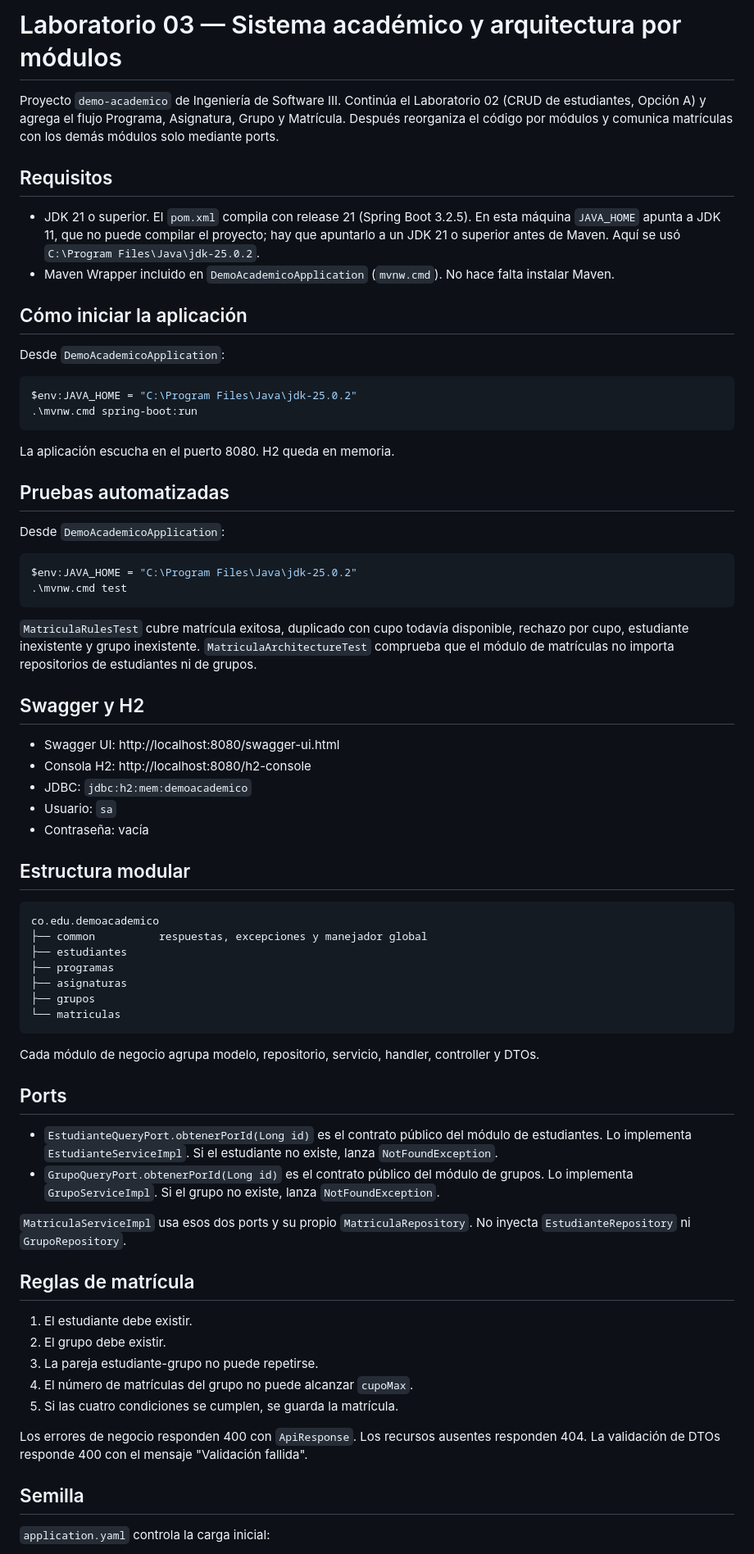
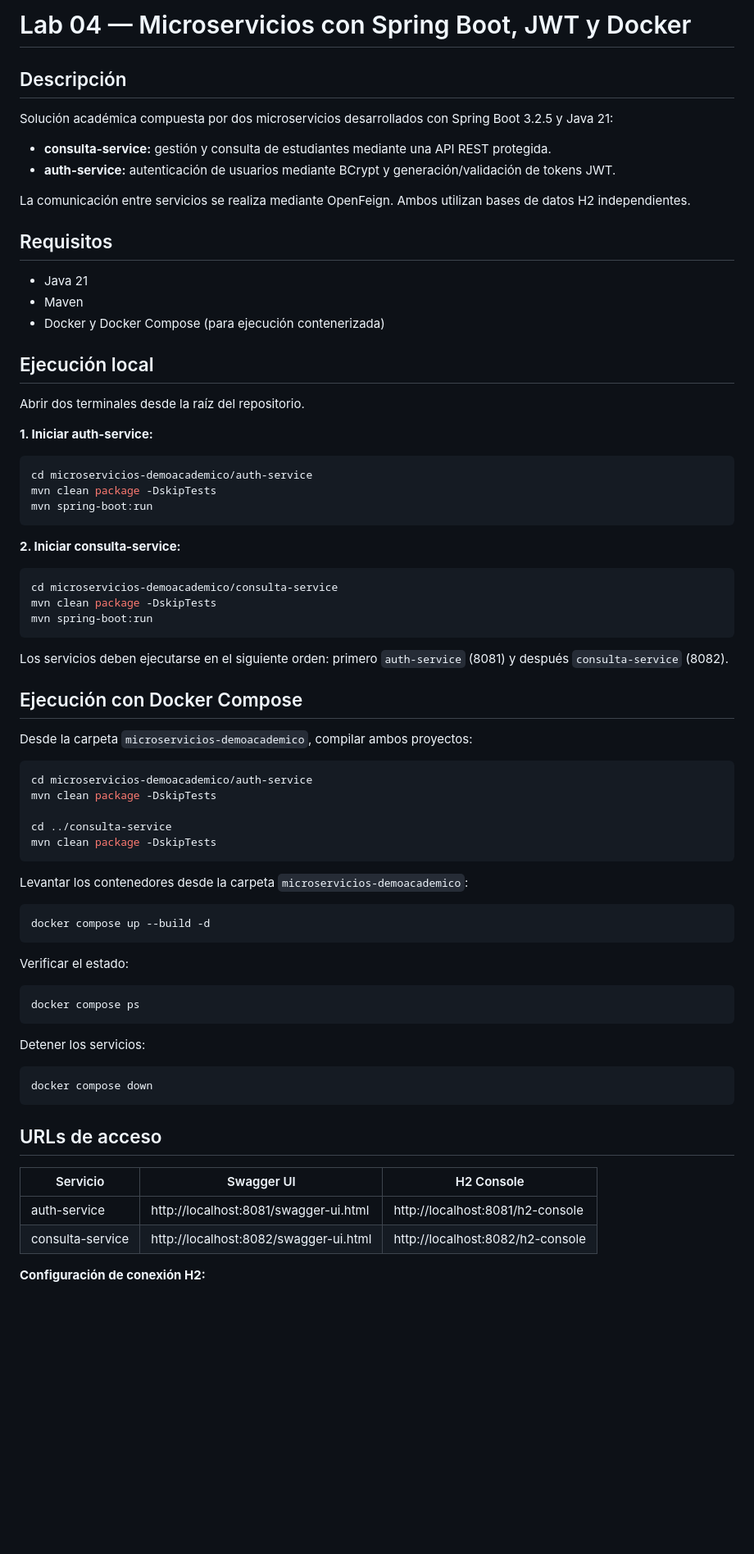
Before and after one commit to Jasu17/Lab01_ing_software_3, a Markdown page: README.md, the part around one of its changes. Shown at 82% size. Drawn GitHub-style; blank space fills up the shorter version.

Commit message:
Actualización del README solicitado

````diff
--- a/README.md
+++ b/README.md
@@ -1,74 +1,78 @@
-# Laboratorio 03 — Sistema académico y arquitectura por módulos
+# Lab 04 — Microservicios con Spring Boot, JWT y Docker
 
-Proyecto `demo-academico` de Ingeniería de Software III. Continúa el Laboratorio 02 (CRUD de estudiantes, Opción A) y agrega el flujo Programa, Asignatura, Grupo y Matrícula. Después reorganiza el código por módulos y comunica matrículas con los demás módulos solo mediante ports.
+## Descripción
+
+Solución académica compuesta por dos microservicios desarrollados con Spring Boot 3.2.5 y Java 21:
+
+- **consulta-service:** gestión y consulta de estudiantes mediante una API REST protegida.
+- **auth-service:** autenticación de usuarios mediante BCrypt y generación/validación de tokens JWT.
+
+La comunicación entre servicios se realiza mediante OpenFeign. Ambos utilizan bases de datos H2 independientes.
 
 ## Requisitos
 
-- JDK 21 o superior. El `pom.xml` compila con release 21 (Spring Boot 3.2.5). En esta máquina `JAVA_HOME` apunta a JDK 11, que no puede compilar el proyecto; hay que apuntarlo a un JDK 21 o superior antes de Maven. Aquí se usó `C:\Program Files\Java\jdk-25.0.2`.
-- Maven Wrapper incluido en `DemoAcademicoApplication` (`mvnw.cmd`). No hace falta instalar Maven.
+- Java 21
+- Maven
+- Docker y Docker Compose (para ejecución contenerizada)
 
-## Cómo iniciar la aplicación
+## Ejecución local
 
-Desde `DemoAcademicoApplication`:
+Abrir dos terminales desde la raíz del repositorio.
 
-```powershell
-$env:JAVA_HOME = "C:\Program Files\Java\jdk-25.0.2"
-.\mvnw.cmd spring-boot:run
+**1. Iniciar auth-service:**
+
+```bash
+cd microservicios-demoacademico/auth-service
+mvn clean package -DskipTests
+mvn spring-boot:run
 ```
 
-La aplicación escucha en el puerto 8080. H2 queda en memoria.
+**2. Iniciar consulta-service:**
 
-## Pruebas automatizadas
-
-Desde `DemoAcademicoApplication`:
-
-```powershell
-$env:JAVA_HOME = "C:\Program Files\Java\jdk-25.0.2"
-.\mvnw.cmd test
+```bash
+cd microservicios-demoacademico/consulta-service
+mvn clean package -DskipTests
+mvn spring-boot:run
 ```
 
-`MatriculaRulesTest` cubre matrícula exitosa, duplicado con cupo todavía disponible, rechazo por cupo, estudiante inexistente y grupo inexistente. `MatriculaArchitectureTest` comprueba que el módulo de matrículas no importa repositorios de estudiantes ni de grupos.
+Los servicios deben ejecutarse en el siguiente orden: primero `auth-service` (8081) y después `consulta-service` (8082).
 
-## Swagger y H2
+## Ejecución con Docker Compose
 
-- Swagger UI: http://localhost:8080/swagger-ui.html
-- Consola H2: http://localhost:8080/h2-console
-- JDBC: `jdbc:h2:mem:demoacademico`
-- Usuario: `sa`
-- Contraseña: vacía
+Desde la carpeta `microservicios-demoacademico`, compilar ambos proyectos:
 
-## Estructura modular
+```bash
+cd microservicios-demoacademico/auth-service
+mvn clean package -DskipTests
 
-```
-co.edu.demoacademico
-├── common          respuestas, excepciones y manejador global
-├── estudiantes
-├── programas
-├── asignaturas
-├── grupos
-└── matriculas
+cd ../consulta-service
+mvn clean package -DskipTests
 ```
 
-Cada módulo de negocio agrupa modelo, repositorio, servicio, handler, controller y DTOs.
+Levantar los contenedores desde la carpeta `microservicios-demoacademico`:
 
-## Ports
+```bash
+docker compose up --build -d
+```
 
-- `EstudianteQueryPort.obtenerPorId(Long id)` es el contrato público del módulo de estudiantes. Lo implementa `EstudianteServiceImpl`. Si el estudiante no existe, lanza `NotFoundException`.
-- `GrupoQueryPort.obtenerPorId(Long id)` es el contrato público del módulo de grupos. Lo implementa `GrupoServiceImpl`. Si el grupo no existe, lanza `NotFoundException`.
+Verificar el estado:
 
-`MatriculaServiceImpl` usa esos dos ports y su propio `MatriculaRepository`. No inyecta `EstudianteRepository` ni `GrupoRepository`.
+```bash
+docker compose ps
+```
 
-## Reglas de matrícula
+Detener los servicios:
 
-1. El estudiante debe existir.
-2. El grupo debe existir.
-3. La pareja estudiante-grupo no puede repetirse.
-4. El número de matrículas del grupo no puede alcanzar `cupoMax`.
-5. Si las cuatro condiciones se cumplen, se guarda la matrícula.
+```bash
+docker compose down
+```
 
-Los errores de negocio responden 400 con `ApiResponse`. Los recursos ausentes responden 404. La validación de DTOs responde 400 con el mensaje "Validación fallida".
+## URLs de acceso
 
-## Semilla
+| Servicio | Swagger UI | H2 Console |
+|---|---|---|
+| auth-service | http://localhost:8081/swagger-ui.html | http://localhost:8081/h2-console |
+| consulta-service | http://localhost:8082/swagger-ui.html | http://localhost:8082/h2-console |
 
-`application.yaml` controla la carga inicial:
+**Configuración de conexión H2:**
 
````
Also changed, not shown: other parts of README.md (+43 -7 lines).
